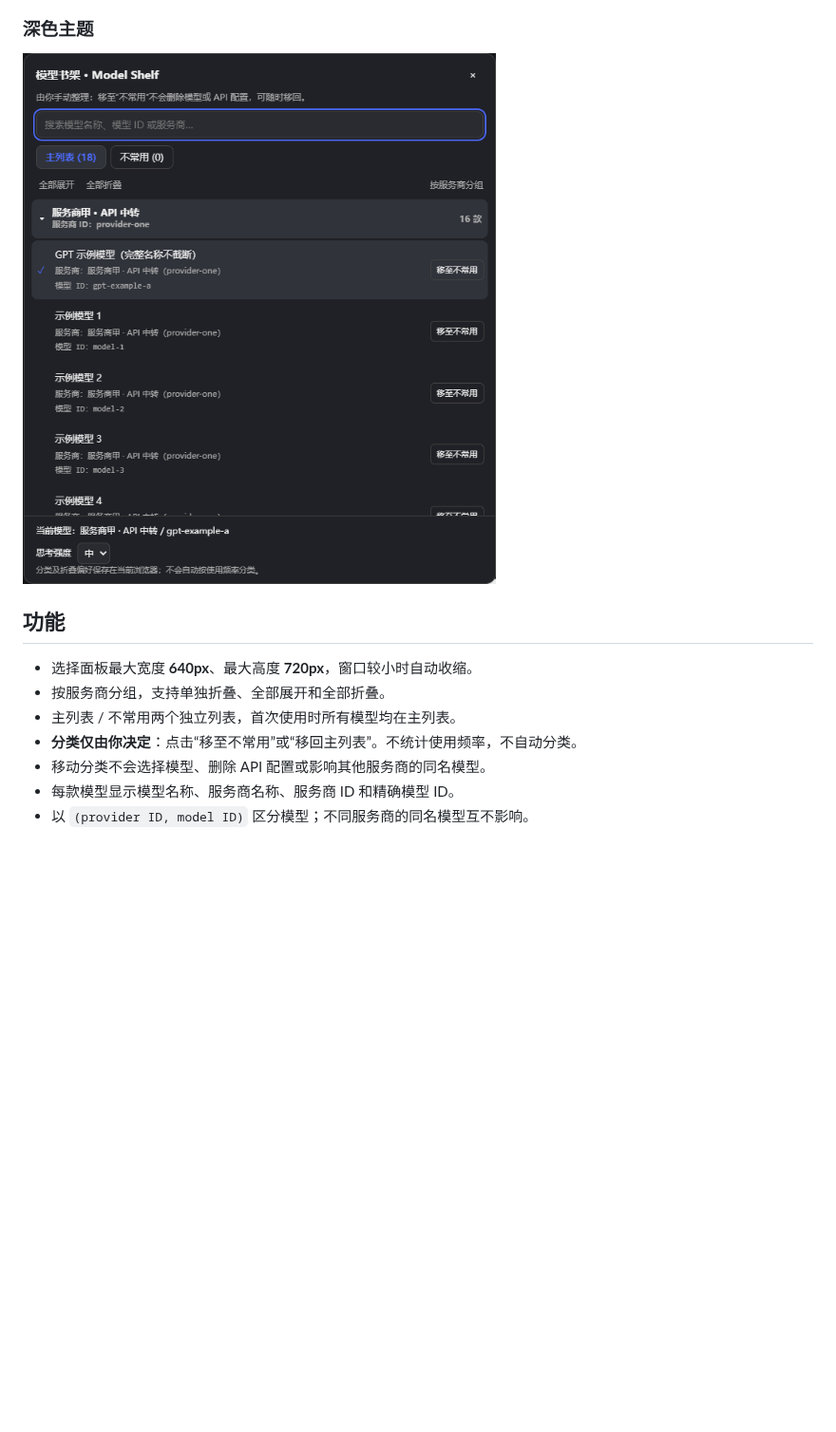
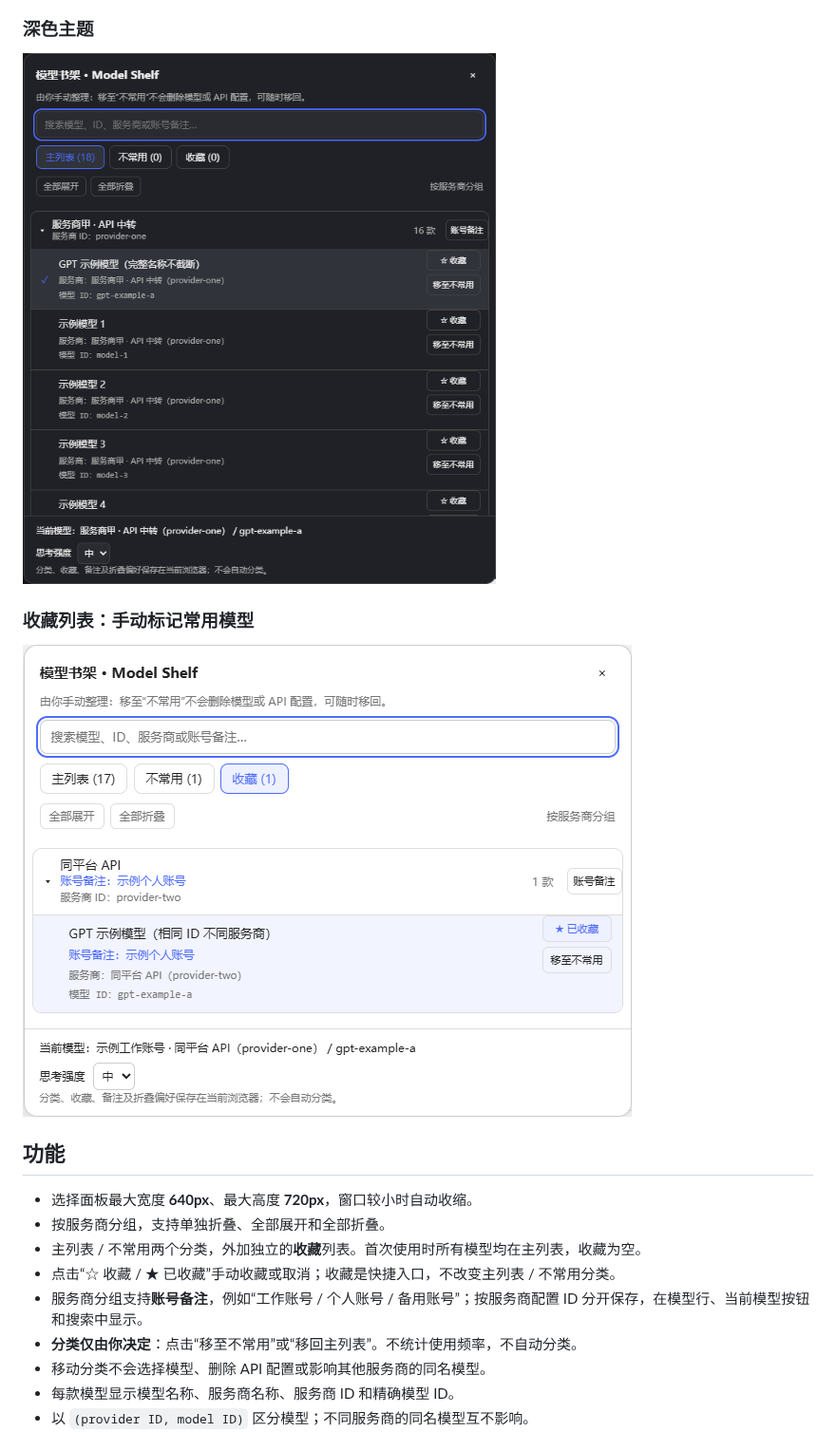
Before and after one commit to Hobartoakes/dsh-model-shelf, a Markdown page: README.md, the part around one of its changes. Shown at 95% size. Drawn GitHub-style; pictures changed too: docs/images/dark-list.png, docs/images/favorites-list.png (added); blank space fills up the shorter version.

Commit message:
Add 1.1.0 favorites list and per-provider account notes

```diff
--- a/README.md
+++ b/README.md
@@ -22,11 +24,17 @@
 
 ![深色主题下的增强选择器](docs/images/dark-list.png)
 
+### 收藏列表：手动标记常用模型
+
+![收藏列表：手动收藏，独立于主列表与不常用分类](docs/images/favorites-list.png)
+
 ## 功能
 
 - 选择面板最大宽度 **640px**、最大高度 **720px**，窗口较小时自动收缩。
 - 按服务商分组，支持单独折叠、全部展开和全部折叠。
-- 主列表 / 不常用两个独立列表，首次使用时所有模型均在主列表。
+- 主列表 / 不常用两个分类，外加独立的**收藏**列表。首次使用时所有模型均在主列表，收藏为空。
+- 点击“☆ 收藏 / ★ 已收藏”手动收藏或取消；收藏是快捷入口，不改变主列表 / 不常用分类。
+- 服务商分组支持**账号备注**，例如“工作账号 / 个人账号 / 备用账号”；按服务商配置 ID 分开保存，在模型行、当前模型按钮和搜索中显示。
 - **分类仅由你决定**：点击“移至不常用”或“移回主列表”。不统计使用频率，不自动分类。
 - 移动分类不会选择模型、删除 API 配置或影响其他服务商的同名模型。
 - 每款模型显示模型名称、服务商名称、服务商 ID 和精确模型 ID。
```
Also changed, not shown: other parts of README.md (+11 -2 lines), CHANGELOG.md (+11 -0 lines), docs/PRIVACY.md (+4 -0 lines), docs/images/main-list.png, docs/images/uncommon-list.png, 8 other files.
